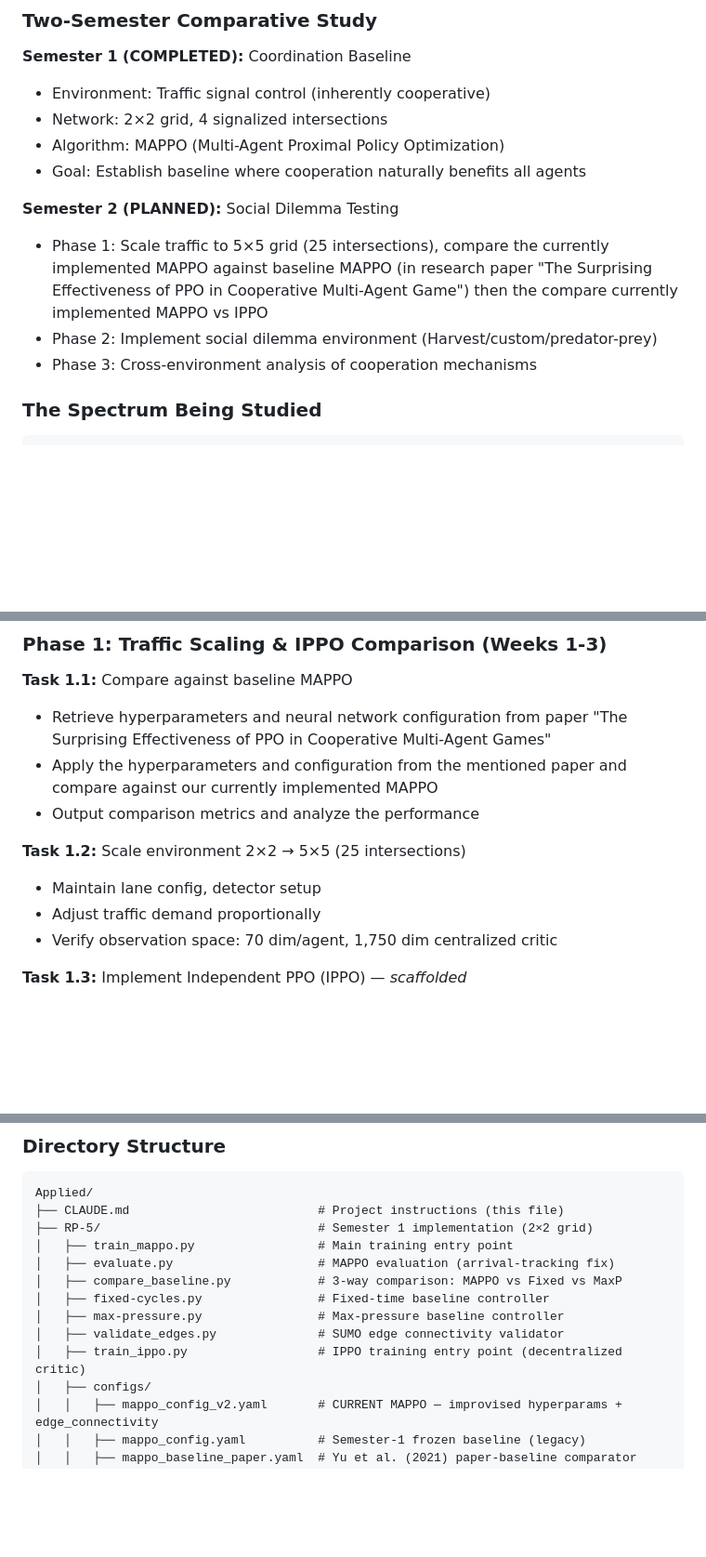
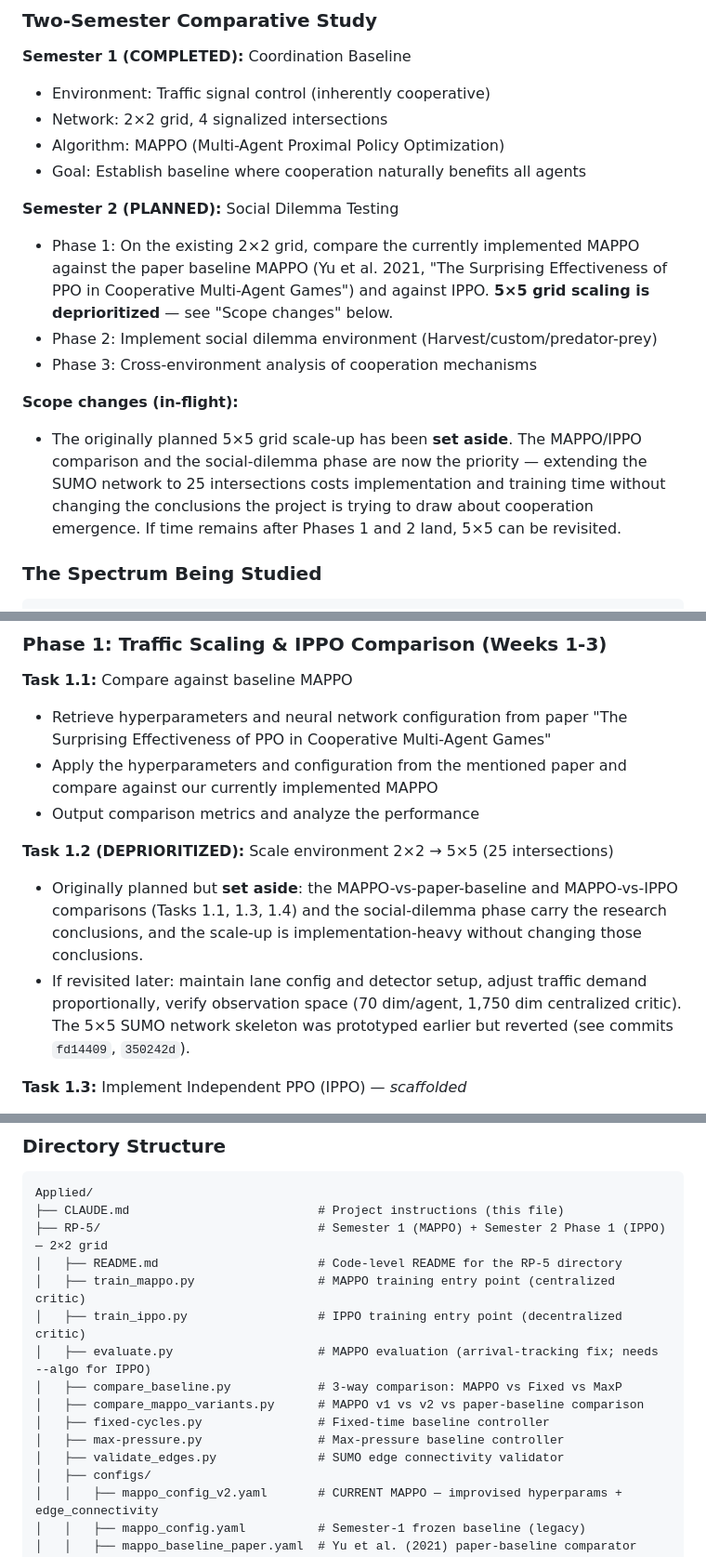
Before and after one commit to ahmed-elsisi/marl-adaptive-traffic-signal-control, a Markdown page: CLAUDE.md, 3 parts joined by grey strips. Shown at 93% size. GitHub-like rendering; blank space fills up the shorter version.

Commit message:
Patch CLAUDE.md drift; deprioritize 5x5 grid scaling
Drift fixes:
- "Fair IPPO-MAPPO comparison" challenge: rewritten to match the corrected
  framing (vary BOTH critic centralization AND reward locality — not just
  reward structure). Was inconsistent with the IPPO scaffolding section.
- Directory tree: list RP-5/README.md, add results/ippo_traffic_control/,
  add compare_mappo_variants.py, relabel RP-5 as Semester 1 + Semester 2
  Phase 1 (was "Semester 1 implementation").

Scope change:
- 5x5 grid scaling is set aside. Phase 1 now focuses on the MAPPO-vs-
  paper-baseline and MAPPO-vs-IPPO comparisons on the existing 2x2
  network, which are what the cooperation-emergence research questions
  actually depend on. The 5x5 skeleton was prototyped and reverted in
  earlier commits (fd14409, 350242d) and can be revisited later if time
  allows.
- Updated: Semester 2 plan summary, Phase 1 Task 1.2 (marked
  DEPRIORITIZED), Anticipated Challenges entry, Success Criteria
  checklist.

Co-Authored-By: Claude Opus 4.7 <noreply@anthropic.com>

````diff
--- a/CLAUDE.md
+++ b/CLAUDE.md
@@ -31,9 +31,12 @@ Investigate when and why cooperation emerges versus exploitation in multi-agent
 - Goal: Establish baseline where cooperation naturally benefits all agents
 
 **Semester 2 (PLANNED):** Social Dilemma Testing
-- Phase 1: Scale traffic to 5×5 grid (25 intersections), compare the currently implemented MAPPO against baseline MAPPO (in research paper "The Surprising Effectiveness of PPO in Cooperative Multi-Agent Game") then the compare currently implemented MAPPO vs IPPO
+- Phase 1: On the existing 2×2 grid, compare the currently implemented MAPPO against the paper baseline MAPPO (Yu et al. 2021, "The Surprising Effectiveness of PPO in Cooperative Multi-Agent Games") and against IPPO. **5×5 grid scaling is deprioritized** — see "Scope changes" below.
 - Phase 2: Implement social dilemma environment (Harvest/custom/predator-prey)
 - Phase 3: Cross-environment analysis of cooperation mechanisms
+
+**Scope changes (in-flight):**
+- The originally planned 5×5 grid scale-up has been **set aside**. The MAPPO/IPPO comparison and the social-dilemma phase are now the priority — extending the SUMO network to 25 intersections costs implementation and training time without changing the conclusions the project is trying to draw about cooperation emergence. If time remains after Phases 1 and 2 land, 5×5 can be revisited.
 
 ### The Spectrum Being Studied
 ```
@@ -285,10 +288,9 @@ Outperformed both heuristic baselines:
 - Apply the hyperparameters and configuration from the mentioned paper and compare against our currently implemented MAPPO
 - Output comparison metrics and analyze the performance
 
-**Task 1.2:** Scale environment 2×2 → 5×5 (25 intersections)
-- Maintain lane config, detector setup
-- Adjust traffic demand proportionally
-- Verify observation space: 70 dim/agent, 1,750 dim centralized critic
+**Task 1.2 (DEPRIORITIZED):** Scale environment 2×2 → 5×5 (25 intersections)
+- Originally planned but **set aside**: the MAPPO-vs-paper-baseline and MAPPO-vs-IPPO comparisons (Tasks 1.1, 1.3, 1.4) and the social-dilemma phase carry the research conclusions, and the scale-up is implementation-heavy without changing those conclusions.
+- If revisited later: maintain lane config and detector setup, adjust traffic demand proportionally, verify observation space (70 dim/agent, 1,750 dim centralized critic). The 5×5 SUMO network skeleton was prototyped earlier but reverted (see commits `fd14409`, `350242d`).
 
 **Task 1.3:** Implement Independent PPO (IPPO) — *scaffolded*
 - Status: model (`models/ippo_model.py`), config (`configs/ippo_config.yaml`), and training entry point (`train_ippo.py`) all created. Ready to train.
@@ -335,14 +337,16 @@ Outperformed both heuristic baselines:
 ```
 Applied/
 ├── CLAUDE.md                          # Project instructions (this file)
-├── RP-5/                              # Semester 1 implementation (2×2 grid)
-│   ├── train_mappo.py                 # Main training entry point
-│   ├── evaluate.py                    # MAPPO evaluation (arrival-tracking fix)
+├── RP-5/                              # Semester 1 (MAPPO) + Semester 2 Phase 1 (IPPO) — 2×2 grid
+│   ├── README.md                      # Code-level README for the RP-5 directory
+│   ├── train_mappo.py                 # MAPPO training entry point (centralized critic)
+│   ├── train_ippo.py                  # IPPO training entry point (decentralized critic)
+│   ├── evaluate.py                    # MAPPO evaluation (arrival-tracking fix; needs --algo for IPPO)
 │   ├── compare_baseline.py            # 3-way comparison: MAPPO vs Fixed vs MaxP
+│   ├── compare_mappo_variants.py      # MAPPO v1 vs v2 vs paper-baseline comparison
 │   ├── fixed-cycles.py                # Fixed-time baseline controller
 │   ├── max-pressure.py                # Max-pressure baseline controller
 │   ├── validate_edges.py              # SUMO edge connectivity validator
-│   ├── train_ippo.py                  # IPPO training entry point (decentralized critic)
 │   ├── configs/
 │   │   ├── mappo_config_v2.yaml       # CURRENT MAPPO — improvised hyperparams + edge_connectivity
 │   │   ├── mappo_config.yaml          # Semester-1 frozen baseline (legacy)
````
Also changed, not shown: other parts of CLAUDE.md (+5 -4 lines).
